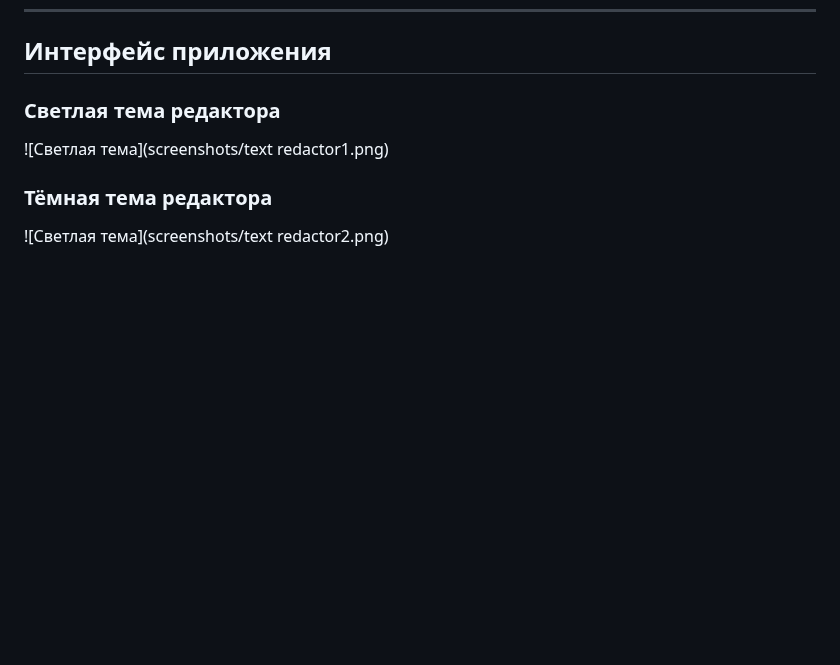
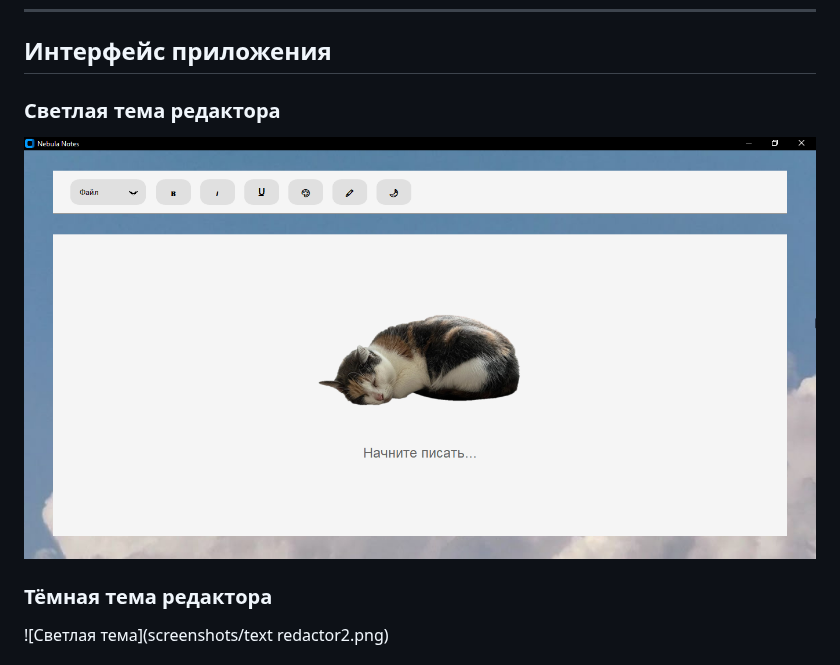
Before and after one commit to Velissimus/project-practice-2026, a Markdown page: docs/README.md, the part around the change. Drawn GitHub-style; blank space fills up the shorter version.

```diff
--- a/docs/README.md
+++ b/docs/README.md
@@ -321,7 +321,7 @@ Tkinter Events
 
 ### Светлая тема редактора
 
-![Светлая тема](screenshots/text redactor1.png)
+![Светлая тема](screenshots/textredactor1.png)
 
 ### Тёмная тема редактора
 
```
